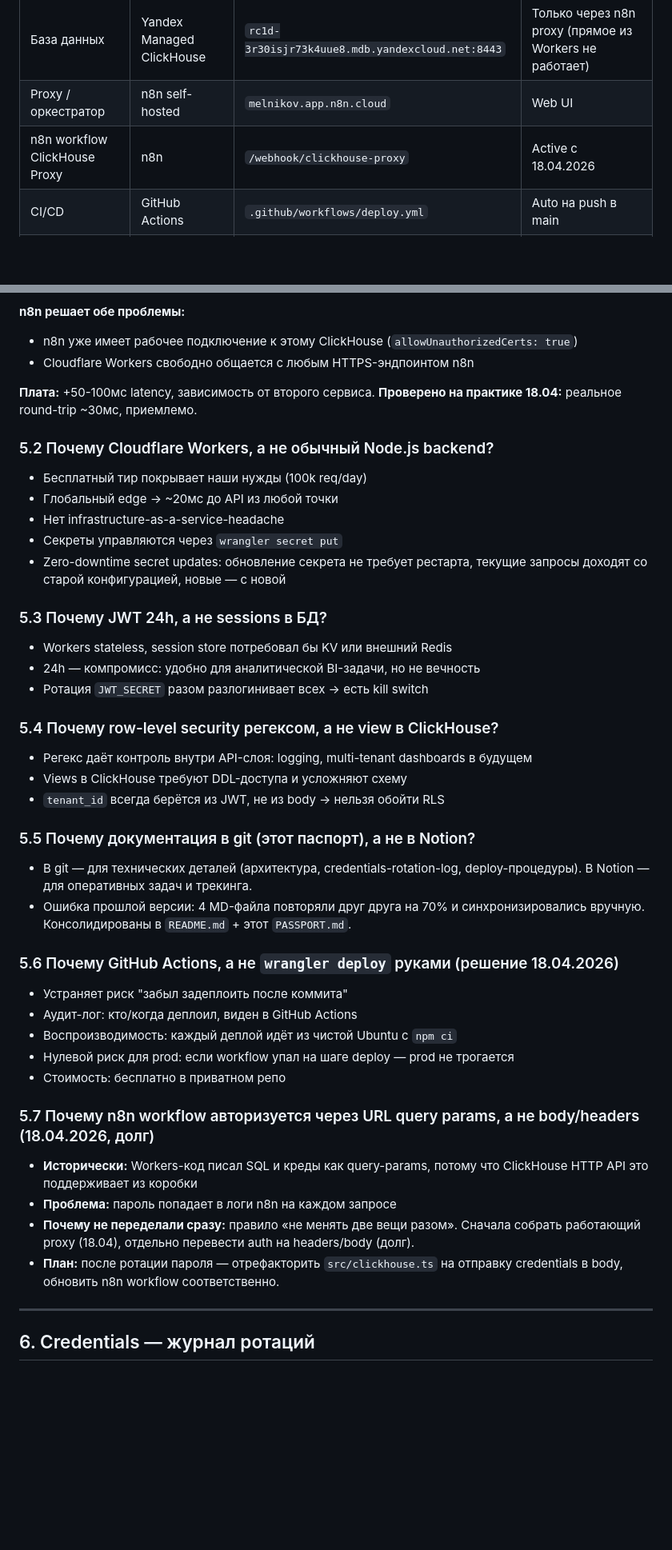
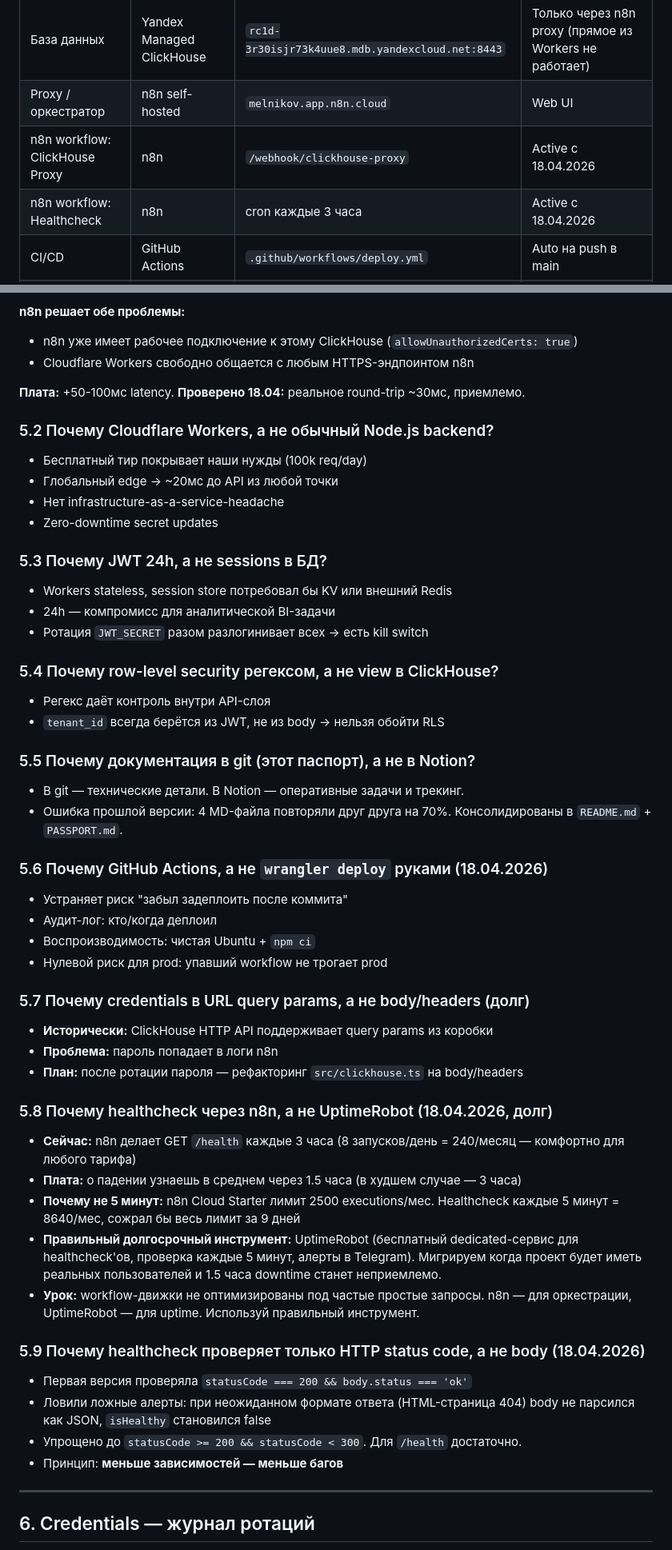
Before and after one commit to AlexMelnikov1976/ChickoDash, a Markdown page: docs/PASSPORT.md, 2 parts joined by grey strips. Shown at 80% size. GitHub-like rendering; blank space fills up the shorter version.

```diff
--- a/docs/PASSPORT.md
+++ b/docs/PASSPORT.md
@@ -46,7 +47,8 @@
 | Backend API | Cloudflare Workers | `chicko-api-proxy.chicko-api.workers.dev` | `wrangler login` |
 | База данных | Yandex Managed ClickHouse | `rc1d-3r30isjr73k4uue8.mdb.yandexcloud.net:8443` | Только через n8n proxy (прямое из Workers не работает) |
 | Proxy / оркестратор | n8n self-hosted | `melnikov.app.n8n.cloud` | Web UI |
-| n8n workflow ClickHouse Proxy | n8n | `/webhook/clickhouse-proxy` | Active с 18.04.2026 |
+| n8n workflow: ClickHouse Proxy | n8n | `/webhook/clickhouse-proxy` | Active с 18.04.2026 |
+| n8n workflow: Healthcheck | n8n | cron каждые 3 часа | Active с 18.04.2026 |
 | CI/CD | GitHub Actions | `.github/workflows/deploy.yml` | Auto на push в main |
 | Локальная разработка | MacBook Air (macOS, zsh) | `~/Developer/chicko-api-proxy` | Терминал |
 | Старый дашборд (v4) | Один HTML файл | `chiko_dashboard_v4__19_.html` | Раздаётся вручную |
@@ -105,47 +108,58 @@
 - n8n уже имеет рабочее подключение к этому ClickHouse (`allowUnauthorizedCerts: true`)
 - Cloudflare Workers свободно общается с любым HTTPS-эндпоинтом n8n
 
-**Плата:** +50-100мс latency, зависимость от второго сервиса. **Проверено на практике 18.04:** реальное round-trip ~30мс, приемлемо.
+**Плата:** +50-100мс latency. **Проверено 18.04:** реальное round-trip ~30мс, приемлемо.
 
 ### 5.2 Почему Cloudflare Workers, а не обычный Node.js backend?
 
 - Бесплатный тир покрывает наши нужды (100k req/day)
 - Глобальный edge → ~20мс до API из любой точки
 - Нет infrastructure-as-a-service-headache
-- Секреты управляются через `wrangler secret put`
-- Zero-downtime secret updates: обновление секрета не требует рестарта, текущие запросы доходят со старой конфигурацией, новые — с новой
+- Zero-downtime secret updates
 
 ### 5.3 Почему JWT 24h, а не sessions в БД?
 
 - Workers stateless, session store потребовал бы KV или внешний Redis
-- 24h — компромисс: удобно для аналитической BI-задачи, но не вечность
+- 24h — компромисс для аналитической BI-задачи
 - Ротация `JWT_SECRET` разом разлогинивает всех → есть kill switch
 
 ### 5.4 Почему row-level security регексом, а не view в ClickHouse?
 
-- Регекс даёт контроль внутри API-слоя: logging, multi-tenant dashboards в будущем
-- Views в ClickHouse требуют DDL-доступа и усложняют схему
+- Регекс даёт контроль внутри API-слоя
 - `tenant_id` всегда берётся из JWT, не из body → нельзя обойти RLS
 
 ### 5.5 Почему документация в git (этот паспорт), а не в Notion?
 
-- В git — для технических деталей (архитектура, credentials-rotation-log, deploy-процедуры). В Notion — для оперативных задач и трекинга.
-- Ошибка прошлой версии: 4 MD-файла повторяли друг друга на 70% и синхронизировались вручную. Консолидированы в `README.md` + этот `PASSPORT.md`.
+- В git — технические детали. В Notion — оперативные задачи и трекинг.
+- Ошибка прошлой версии: 4 MD-файла повторяли друг друга на 70%. Консолидированы в `README.md` + `PASSPORT.md`.
 
-### 5.6 Почему GitHub Actions, а не `wrangler deploy` руками (решение 18.04.2026)
+### 5.6 Почему GitHub Actions, а не `wrangler deploy` руками (18.04.2026)
 
 - Устраняет риск "забыл задеплоить после коммита"
-- Аудит-лог: кто/когда деплоил, виден в GitHub Actions
-- Воспроизводимость: каждый деплой идёт из чистой Ubuntu с `npm ci`
-- Нулевой риск для prod: если workflow упал на шаге deploy — prod не трогается
-- Стоимость: бесплатно в приватном репо
+- Аудит-лог: кто/когда деплоил
+- Воспроизводимость: чистая Ubuntu + `npm ci`
+- Нулевой риск для prod: упавший workflow не трогает prod
 
-### 5.7 Почему n8n workflow авторизуется через URL query params, а не body/headers (18.04.2026, долг)
+### 5.7 Почему credentials в URL query params, а не body/headers (долг)
 
-- **Исторически:** Workers-код писал SQL и креды как query-params, потому что ClickHouse HTTP API это поддерживает из коробки
-- **Проблема:** пароль попадает в логи n8n на каждом запросе
-- **Почему не переделали сразу:** правило «не менять две вещи разом». Сначала собрать работающий proxy (18.04), отдельно перевести auth на headers/body (долг).
-- **План:** после ротации пароля — отрефакторить `src/clickhouse.ts` на отправку credentials в body, обновить n8n workflow соответственно.
+- **Исторически:** ClickHouse HTTP API поддерживает query params из коробки
+- **Проблема:** пароль попадает в логи n8n
+- **План:** после ротации пароля — рефакторинг `src/clickhouse.ts` на body/headers
+
+### 5.8 Почему healthcheck через n8n, а не UptimeRobot (18.04.2026, долг)
+
+- **Сейчас:** n8n делает GET `/health` каждые 3 часа (8 запусков/день = 240/месяц — комфортно для любого тарифа)
+- **Плата:** о падении узнаешь в среднем через 1.5 часа (в худшем случае — 3 часа)
+- **Почему не 5 минут:** n8n Cloud Starter лимит 2500 executions/мес. Healthcheck каждые 5 минут = 8640/мес, сожрал бы весь лимит за 9 дней
+- **Правильный долгосрочный инструмент:** UptimeRobot (бесплатный dedicated-сервис для healthcheck'ов, проверка каждые 5 минут, алерты в Telegram). Мигрируем когда проект будет иметь реальных пользователей и 1.5 часа downtime станет неприемлемо.
+- **Урок:** workflow-движки не оптимизированы под частые простые запросы. n8n — для оркестрации, UptimeRobot — для uptime. Используй правильный инструмент.
+
+### 5.9 Почему healthcheck проверяет только HTTP status code, а не body (18.04.2026)
+
+- Первая версия проверяла `statusCode === 200 && body.status === 'ok'`
+- Ловили ложные алерты: при неожиданном формате ответа (HTML-страница 404) body не парсился как JSON, `isHealthy` становился false
+- Упрощено до `statusCode >= 200 && statusCode < 300`. Для `/health` достаточно.
+- Принцип: **меньше зависимостей — меньше багов**
 
 ---
 
```
Also changed, not shown: other parts of docs/PASSPORT.md (+94 -71 lines).
